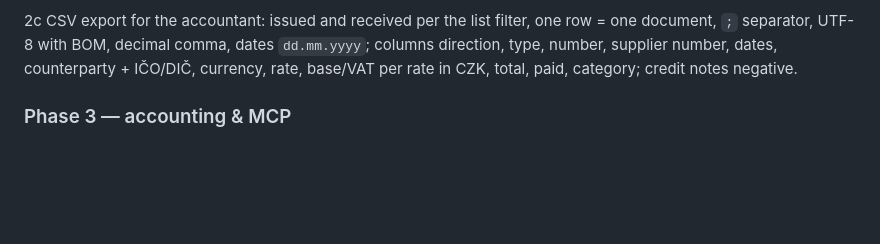
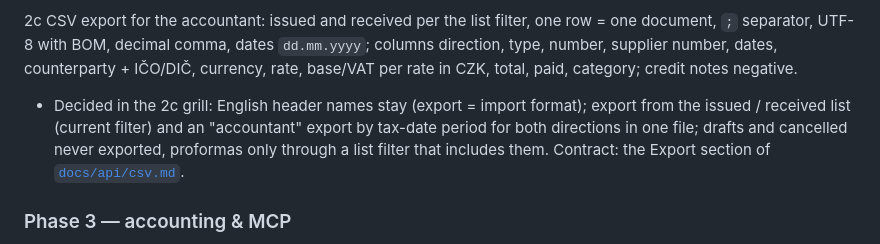
Before and after one commit to xmiksay/invoice, a Markdown page: docs/plan.md, the part around the change. Rendered like a GitHub page; blank space fills up the shorter version.

```diff
--- a/docs/plan.md
+++ b/docs/plan.md
@@ -143,6 +143,10 @@ downloadable in the UI, preview → confirm like ISDOC.
 2c CSV export for the accountant: issued and received per the list filter, one row = one document, `;` separator,
 UTF-8 with BOM, decimal comma, dates `dd.mm.yyyy`; columns direction, type, number, supplier number, dates,
 counterparty + IČO/DIČ, currency, rate, base/VAT per rate in CZK, total, paid, category; credit notes negative.
+- Decided in the 2c grill: English header names stay (export = import format); export from the issued / received
+  list (current filter) and an "accountant" export by tax-date period for both directions in one file; drafts and
+  cancelled never exported, proformas only through a list filter that includes them. Contract: the Export section
+  of [`docs/api/csv.md`](api/csv.md).
 
 ### Phase 3 — accounting & MCP
 Pohoda XML (Stormware) and Money S3 XML export of issued + received invoices per
```
Also changed, not shown: docs/api/csv.md (+45 -1 lines).
